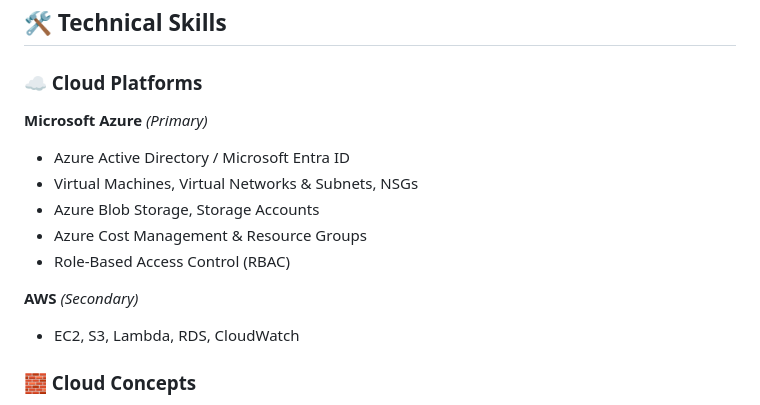
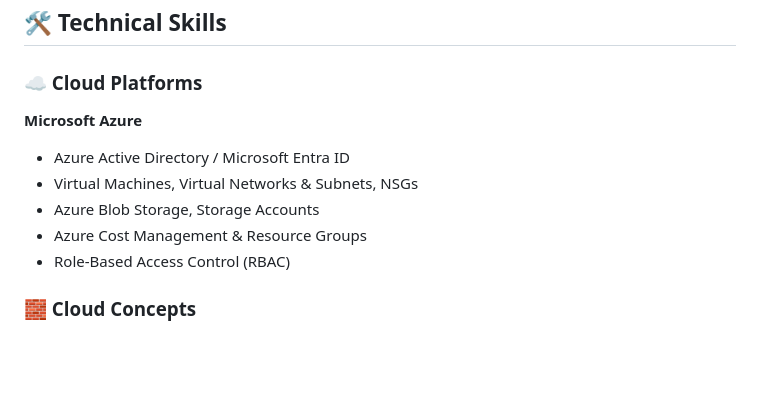
Before and after one commit to NeeloByron/NeeloByron, a Markdown page: README.md, the part around one of its changes. GitHub-like rendering; blank space fills up the shorter version.

```diff
--- a/README.md
+++ b/README.md
@@ -37,15 +39,12 @@ I'm passionate about cloud infrastructure, security, and building solutions that
 
 ### ☁️ Cloud Platforms
 
-**Microsoft Azure** *(Primary)*
+**Microsoft Azure**
 - Azure Active Directory / Microsoft Entra ID
 - Virtual Machines, Virtual Networks & Subnets, NSGs
 - Azure Blob Storage, Storage Accounts
 - Azure Cost Management & Resource Groups
 - Role-Based Access Control (RBAC)
-
-**AWS** *(Secondary)*
-- EC2, S3, Lambda, RDS, CloudWatch
 
 ### 🧱 Cloud Concepts
 - IaaS, PaaS, SaaS models
```
Also changed, not shown: other parts of README.md (+11 -17 lines).
